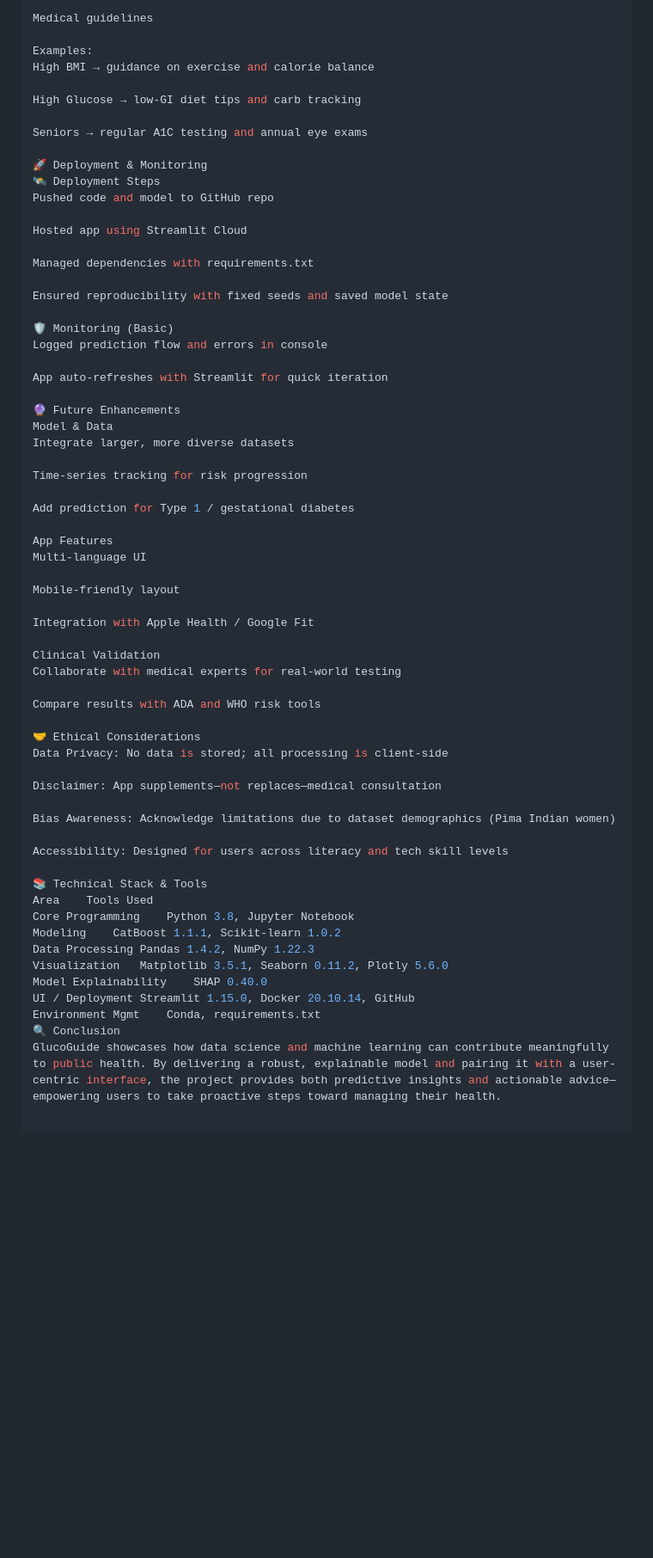
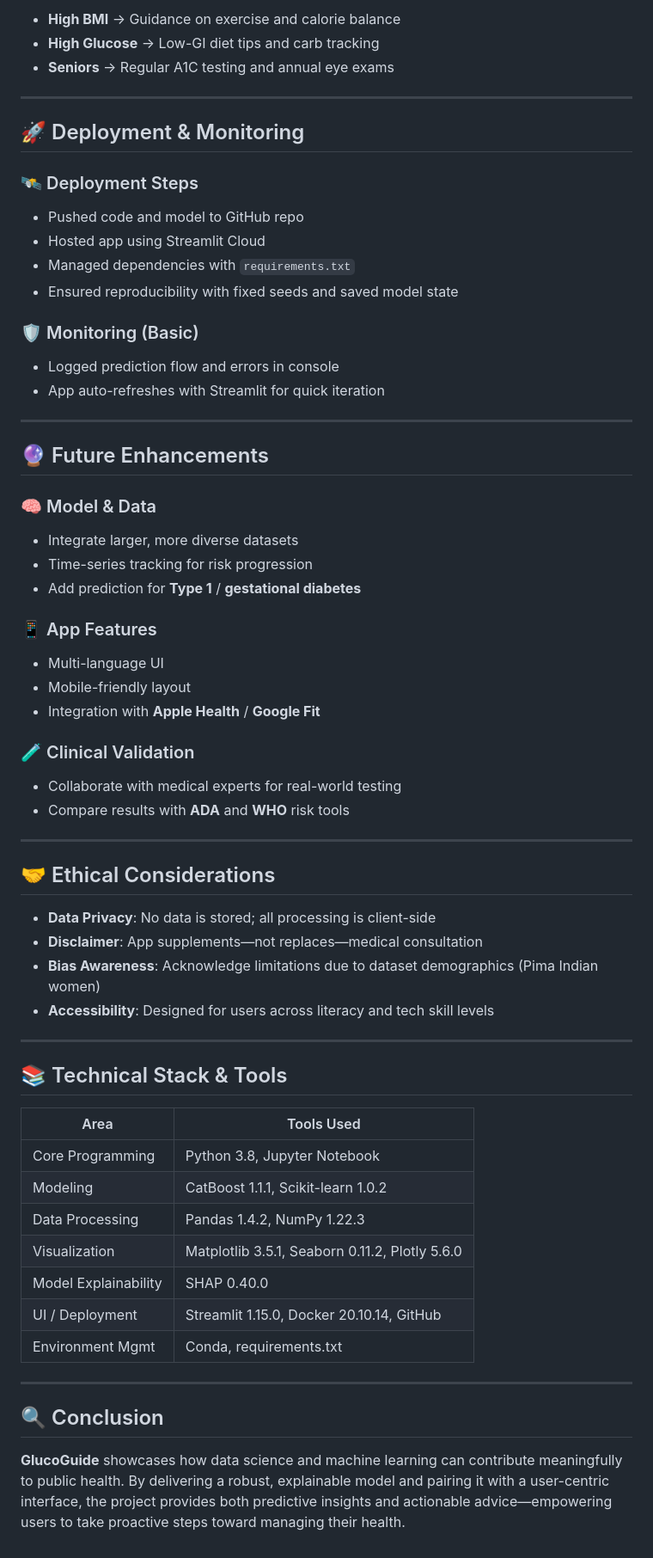
Before and after one commit to dr-vishakha-gupta/portfolio, a Markdown page: GlucoGuide/README.md, the part around one of its changes. Shown at 86% size. GitHub-like rendering; blank space fills up the shorter version.

```diff
--- a/GlucoGuide/README.md
+++ b/GlucoGuide/README.md
@@ -154,65 +153,70 @@ Thresholds for BMI, Glucose, Age
 
-Medical guidelines
+- **High BMI** → Guidance on exercise and calorie balance
+- **High Glucose** → Low-GI diet tips and carb tracking
+- **Seniors** → Regular A1C testing and annual eye exams
 
-Examples:
-High BMI → guidance on exercise and calorie balance
+---
 
-High Glucose → low-GI diet tips and carb tracking
+## 🚀 Deployment & Monitoring
 
-Seniors → regular A1C testing and annual eye exams
+### 🛰️ Deployment Steps
 
-🚀 Deployment & Monitoring
-🛰️ Deployment Steps
-Pushed code and model to GitHub repo
+- Pushed code and model to GitHub repo
+- Hosted app using Streamlit Cloud
+- Managed dependencies with `requirements.txt`
+- Ensured reproducibility with fixed seeds and saved model state
 
-Hosted app using Streamlit Cloud
+### 🛡️ Monitoring (Basic)
 
-Managed dependencies with requirements.txt
+- Logged prediction flow and errors in console
+- App auto-refreshes with Streamlit for quick iteration
 
-Ensured reproducibility with fixed seeds and saved model state
+---
 
-🛡️ Monitoring (Basic)
-Logged prediction flow and errors in console
+## 🔮 Future Enhancements
 
-App auto-refreshes with Streamlit for quick iteration
+### 🧠 Model & Data
 
-🔮 Future Enhancements
-Model & Data
-Integrate larger, more diverse datasets
+- Integrate larger, more diverse datasets
+- Time-series tracking for risk progression
+- Add prediction for **Type 1** / **gestational diabetes**
 
-Time-series tracking for risk progression
+### 📱 App Features
 
-Add prediction for Type 1 / gestational diabetes
+- Multi-language UI
+- Mobile-friendly layout
+- Integration with **Apple Health** / **Google Fit**
 
-App Features
-Multi-language UI
+### 🧪 Clinical Validation
 
-Mobile-friendly layout
+- Collaborate with medical experts for real-world testing
+- Compare results with **ADA** and **WHO** risk tools
 
-Integration with Apple Health / Google Fit
+---
 
-Clinical Validation
-Collaborate with medical experts for real-world testing
+## 🤝 Ethical Considerations
 
-Compare results with ADA and WHO risk tools
+- **Data Privacy**: No data is stored; all processing is client-side
+- **Disclaimer**: App supplements—not replaces—medical consultation
+- **Bias Awareness**: Acknowledge limitations due to dataset demographics (Pima Indian women)
+- **Accessibility**: Designed for users across literacy and tech skill levels
 
-🤝 Ethical Considerations
-Data Privacy: No data is stored; all processing is client-side
+---
 
-Disclaimer: App supplements—not replaces—medical consultation
+## 📚 Technical Stack & Tools
 
-Bias Awareness: Acknowledge limitations due to dataset demographics (Pima Indian women)
+| Area                | Tools Used                                 |
+|---------------------|---------------------------------------------|
+| Core Programming    | Python 3.8, Jupyter Notebook                |
+| Modeling            | CatBoost 1.1.1, Scikit-learn 1.0.2          |
+| Data Processing     | Pandas 1.4.2, NumPy 1.22.3                   |
+| Visualization       | Matplotlib 3.5.1, Seaborn 0.11.2, Plotly 5.6.0 |
+| Model Explainability| SHAP 0.40.0                                 |
+| UI / Deployment     | Streamlit 1.15.0, Docker 20.10.14, GitHub   |
+| Environment Mgmt    | Conda, requirements.txt                     |
 
-Accessibility: Designed for users across literacy and tech skill levels
+---
 
-📚 Technical Stack & Tools
-Area	Tools Used
-Core Programming	Python 3.8, Jupyter Notebook
-Modeling	CatBoost 1.1.1, Scikit-learn 1.0.2
-Data Processing	Pandas 1.4.2, NumPy 1.22.3
-Visualization	Matplotlib 3.5.1, Seaborn 0.11.2, Plotly 5.6.0
-Model Explainability	SHAP 0.40.0
-UI / Deployment	Streamlit 1.15.0, Docker 20.10.14, GitHub
-Environment Mgmt	Conda, requirements.txt
-🔍 Conclusion
-GlucoGuide showcases how data science and machine learning can contribute meaningfully to public health. By delivering a robust, explainable model and pairing it with a user-centric interface, the project provides both predictive insights and actionable advice—empowering users to take proactive steps toward managing their health.
+## 🔍 Conclusion
+
+**GlucoGuide** showcases how data science and machine learning can contribute meaningfully to public health. By delivering a robust, explainable model and pairing it with a user-centric interface, the project provides both predictive insights and actionable advice—empowering users to take proactive steps toward managing their health.
```
Also changed, not shown: other parts of GlucoGuide/README.md (+53 -54 lines).
